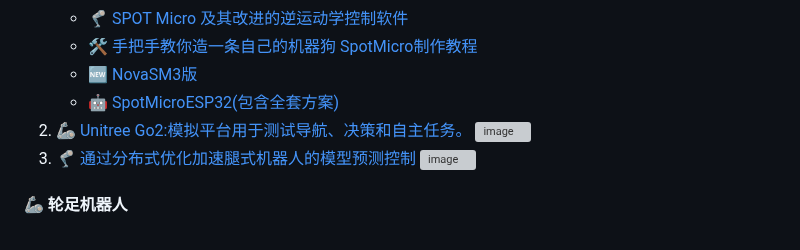
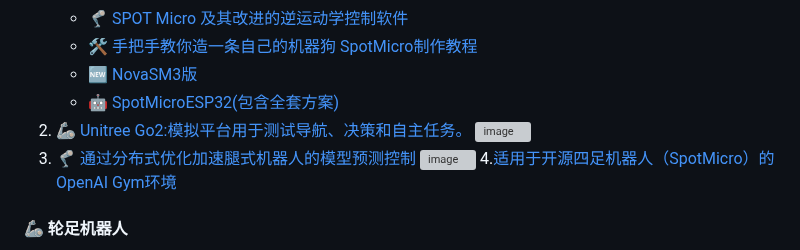
Before and after one commit to xiongy24/xiongy24.github.io, a Markdown page: README.md, the part around the change. Drawn GitHub-style; grey boxes are pictures that could not be loaded.

```diff
--- a/README.md
+++ b/README.md
@@ -134,7 +134,7 @@
     ![image](https://github.com/user-attachments/assets/fedb5669-d6d7-4385-8e0e-68cc983ca054)
 3. 🦿 [通过分布式优化加速腿式机器人的模型预测控制](https://sites.google.com/view/dwmpc/home)
     ![image](https://github.com/user-attachments/assets/6a2b640a-e333-4b6b-a40c-4f58ba37a510)
-
+4.[适用于开源四足机器人（SpotMicro）的OpenAI Gym环境](https://github.com/nicrusso7/rex-gym?tab=readme-ov-file)
 
 
 #### 🦾 轮足机器人
```
